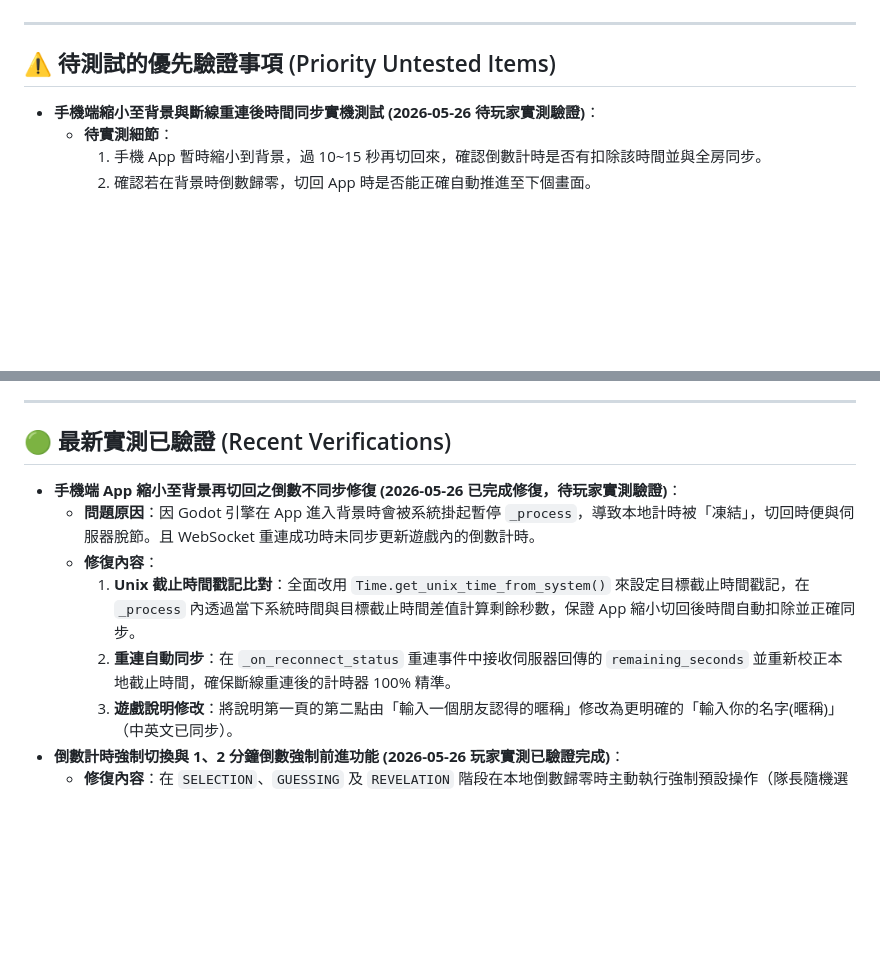
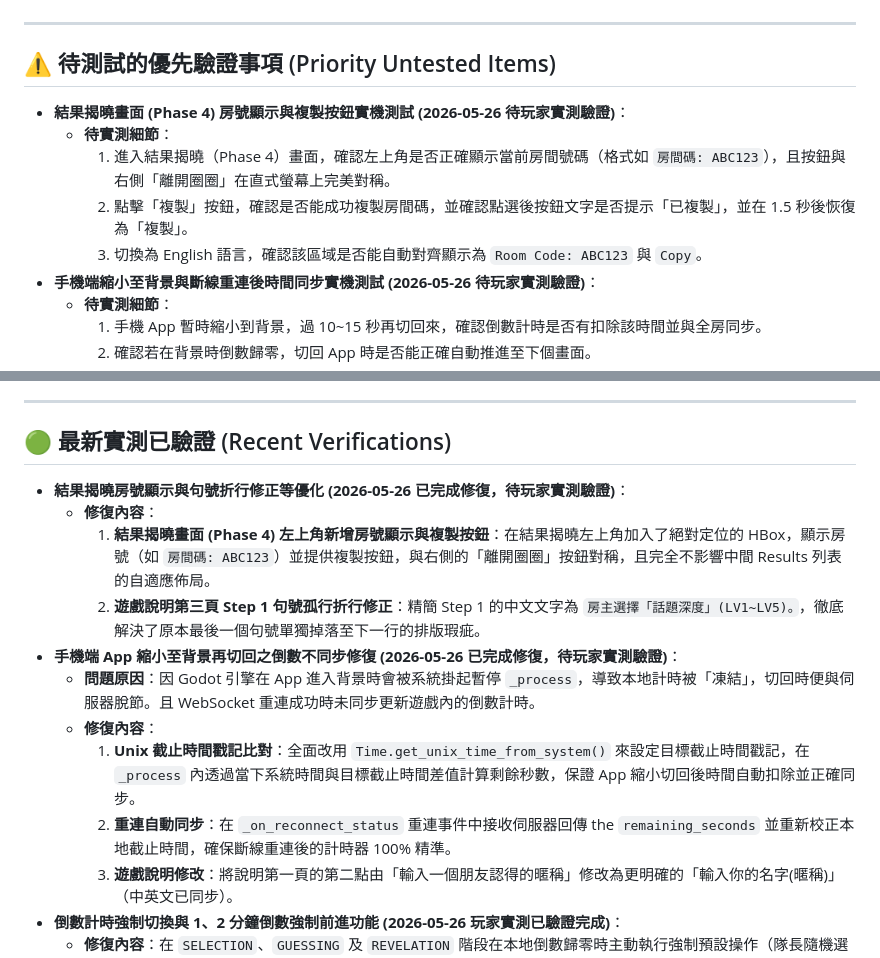
Before and after one commit to hank92312/Friend-Me, a Markdown page: TODO_NEXT_AI.md, 2 parts joined by grey strips. Rendered like a GitHub page; blank space fills up the shorter version.

Commit message:
Update handoff list with Phase 4 room id copy test

```diff
--- a/TODO_NEXT_AI.md
+++ b/TODO_NEXT_AI.md
@@ -27,6 +27,11 @@ Hello 接下來接手的 AI：
 ---
 
 ## ⚠️ 待測試的優先驗證事項 (Priority Untested Items)
+- **結果揭曉畫面 (Phase 4) 房號顯示與複製按鈕實機測試 (2026-05-26 待玩家實測驗證)**：
+  - **待實測細節**：
+    1. 進入結果揭曉（Phase 4）畫面，確認左上角是否正確顯示當前房間號碼（格式如 `房間碼: ABC123`），且按鈕與右側「離開圈圈」在直式螢幕上完美對稱。
+    2. 點擊「複製」按鈕，確認是否能成功複製房間碼，並確認點選後按鈕文字是否提示「已複製」，並在 1.5 秒後恢復為「複製」。
+    3. 切換為 English 語言，確認該區域是否能自動對齊顯示為 `Room Code: ABC123` 與 `Copy`。
 - **手機端縮小至背景與斷線重連後時間同步實機測試 (2026-05-26 待玩家實測驗證)**：
   - **待實測細節**：
     1. 手機 App 暫時縮小到背景，過 10~15 秒再切回來，確認倒數計時是否有扣除該時間並與全房同步。
@@ -50,11 +55,15 @@ Hello 接下來接手的 AI：
 ---
 
 ## 🟢 最新實測已驗證 (Recent Verifications)
+- **結果揭曉房號顯示與句號折行修正等優化 (2026-05-26 已完成修復，待玩家實測驗證)**：
+  - **修復內容**：
+    1. **結果揭曉畫面 (Phase 4) 左上角新增房號顯示與複製按鈕**：在結果揭曉左上角加入了絕對定位的 HBox，顯示房號（如 `房間碼: ABC123`）並提供複製按鈕，與右側的「離開圈圈」按鈕對稱，且完全不影響中間 Results 列表的自適應佈局。
+    2. **遊戲說明第三頁 Step 1 句號孤行折行修正**：精簡 Step 1 的中文文字為 `房主選擇「話題深度」(LV1~LV5)。`，徹底解決了原本最後一個句號單獨掉落至下一行的排版瑕疵。
 - **手機端 App 縮小至背景再切回之倒數不同步修復 (2026-05-26 已完成修復，待玩家實測驗證)**：
   - **問題原因**：因 Godot 引擎在 App 進入背景時會被系統掛起暫停 `_process`，導致本地計時被「凍結」，切回時便與伺服器脫節。且 WebSocket 重連成功時未同步更新遊戲內的倒數計時。
   - **修復內容**：
     1. **Unix 截止時間戳記比對**：全面改用 `Time.get_unix_time_from_system()` 來設定目標截止時間戳記，在 `_process` 內透過當下系統時間與目標截止時間差值計算剩餘秒數，保證 App 縮小切回後時間自動扣除並正確同步。
-    2. **重連自動同步**：在 `_on_reconnect_status` 重連事件中接收伺服器回傳的 `remaining_seconds` 並重新校正本地截止時間，確保斷線重連後的計時器 100% 精準。
+    2. **重連自動同步**：在 `_on_reconnect_status` 重連事件中接收伺服器回傳 the `remaining_seconds` 並重新校正本地截止時間，確保斷線重連後的計時器 100% 精準。
     3. **遊戲說明修改**：將說明第一頁的第二點由「輸入一個朋友認得的暱稱」修改為更明確的「輸入你的名字(暱稱)」（中英文已同步）。
 - **倒數計時強制切換與 1、2 分鐘倒數強制前進功能 (2026-05-26 玩家實測已驗證完成)**：
   - **修復內容**：在 `SELECTION`、`GUESSING` 及 `REVELATION` 階段在本地倒數歸零時主動執行強制預設操作（隊長隨機選題、強制送出已配對答案、宣告下一輪準備完畢），且結果揭曉階段為 120 秒；配合後端 fly.io 記錄 `started_at` 與重連精確扣除已耗時間，多端測試運作正常。
```
